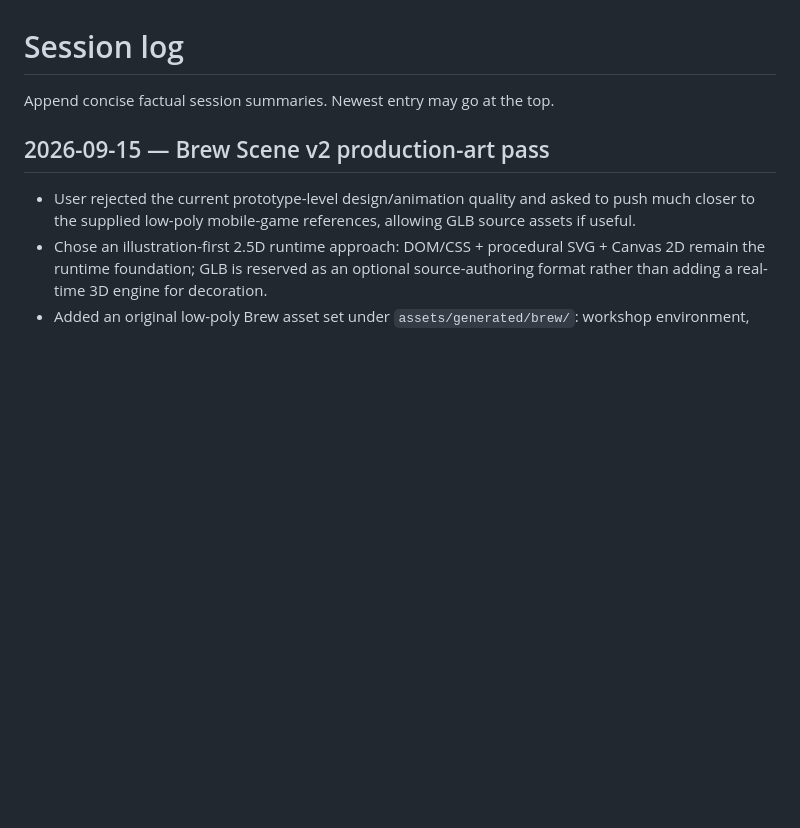
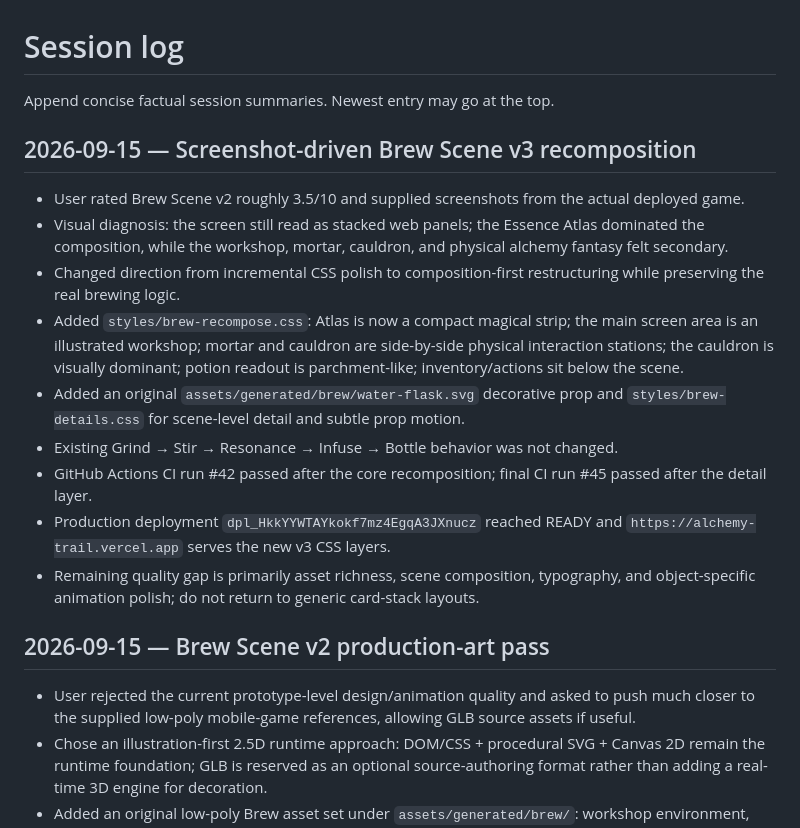
Before and after one commit to Malikk-Sh/Alchemy-trail, a Markdown page: AI_CONTEXT/SESSION_LOG.md, the part around the change. Rendered like a GitHub page; blank space fills up the shorter version.

Commit message:
docs(ai): record screenshot-driven brew recomposition

```diff
--- a/AI_CONTEXT/SESSION_LOG.md
+++ b/AI_CONTEXT/SESSION_LOG.md
@@ -1,6 +1,18 @@
 # Session log
 
 Append concise factual session summaries. Newest entry may go at the top.
+
+## 2026-09-15 — Screenshot-driven Brew Scene v3 recomposition
+
+- User rated Brew Scene v2 roughly 3.5/10 and supplied screenshots from the actual deployed game.
+- Visual diagnosis: the screen still read as stacked web panels; the Essence Atlas dominated the composition, while the workshop, mortar, cauldron, and physical alchemy fantasy felt secondary.
+- Changed direction from incremental CSS polish to composition-first restructuring while preserving the real brewing logic.
+- Added `styles/brew-recompose.css`: Atlas is now a compact magical strip; the main screen area is an illustrated workshop; mortar and cauldron are side-by-side physical interaction stations; the cauldron is visually dominant; potion readout is parchment-like; inventory/actions sit below the scene.
+- Added an original `assets/generated/brew/water-flask.svg` decorative prop and `styles/brew-details.css` for scene-level detail and subtle prop motion.
+- Existing Grind → Stir → Resonance → Infuse → Bottle behavior was not changed.
+- GitHub Actions CI run #42 passed after the core recomposition; final CI run #45 passed after the detail layer.
+- Production deployment `dpl_HkkYYWTAYkokf7mz4EgqA3JXnucz` reached READY and `https://alchemy-trail.vercel.app` serves the new v3 CSS layers.
+- Remaining quality gap is primarily asset richness, scene composition, typography, and object-specific animation polish; do not return to generic card-stack layouts.
 
 ## 2026-09-15 — Brew Scene v2 production-art pass
 
```
